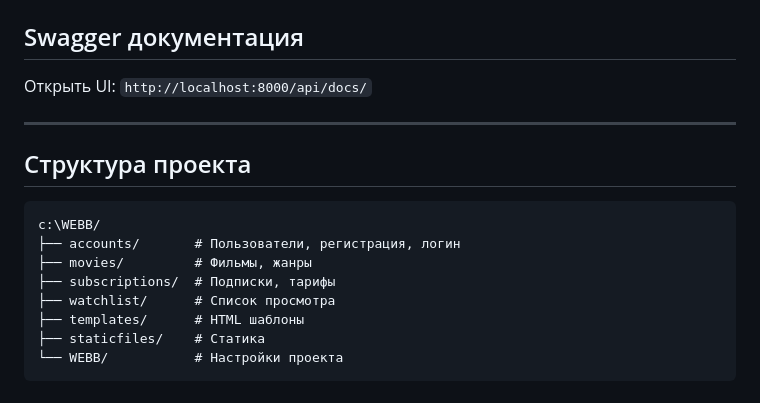
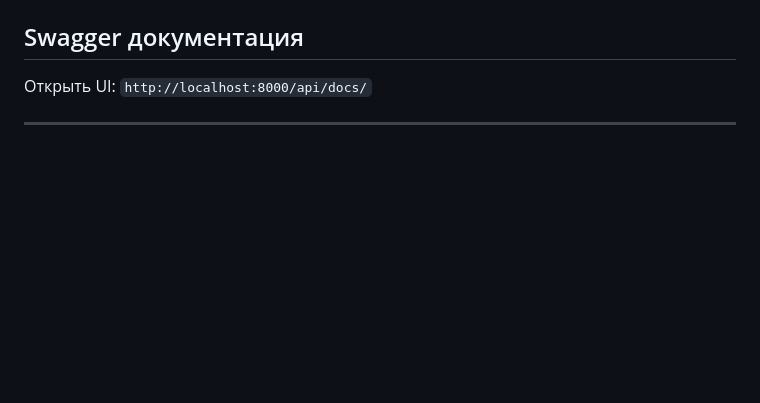
Before and after one commit to polisha067/WEBB, a Markdown page: README.md, the part around the change. Drawn GitHub-style; blank space fills up the shorter version.

Commit message:
upd readme

````diff
--- a/README.md
+++ b/README.md
@@ -142,16 +142,3 @@ Authorization: Token <ваш-токен>
 Открыть UI: `http://localhost:8000/api/docs/`
 
 ---
-
-## Структура проекта
-
-```
-c:\WEBB/
-├── accounts/       # Пользователи, регистрация, логин
-├── movies/         # Фильмы, жанры
-├── subscriptions/  # Подписки, тарифы
-├── watchlist/      # Список просмотра
-├── templates/      # HTML шаблоны
-├── staticfiles/    # Статика
-└── WEBB/           # Настройки проекта
-```
````
